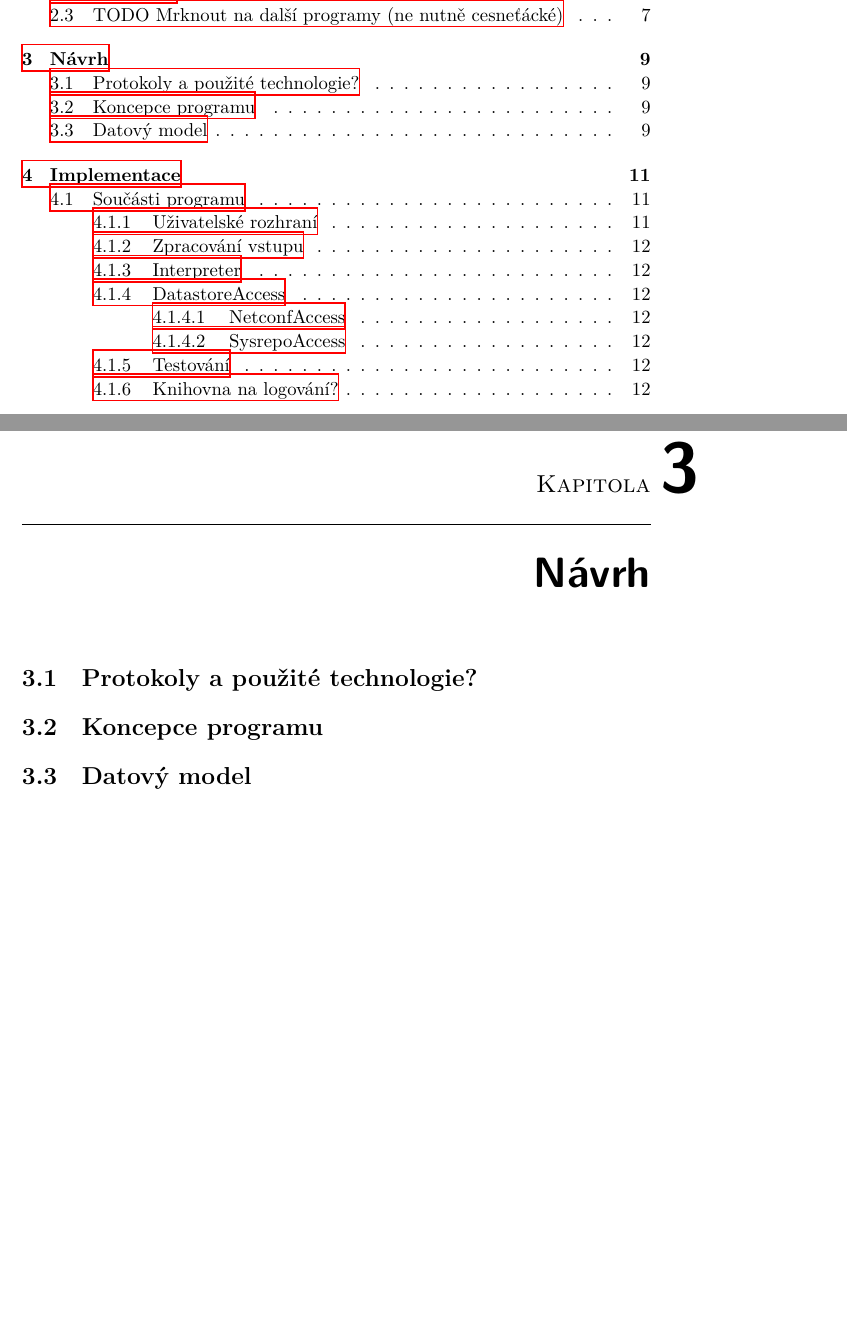
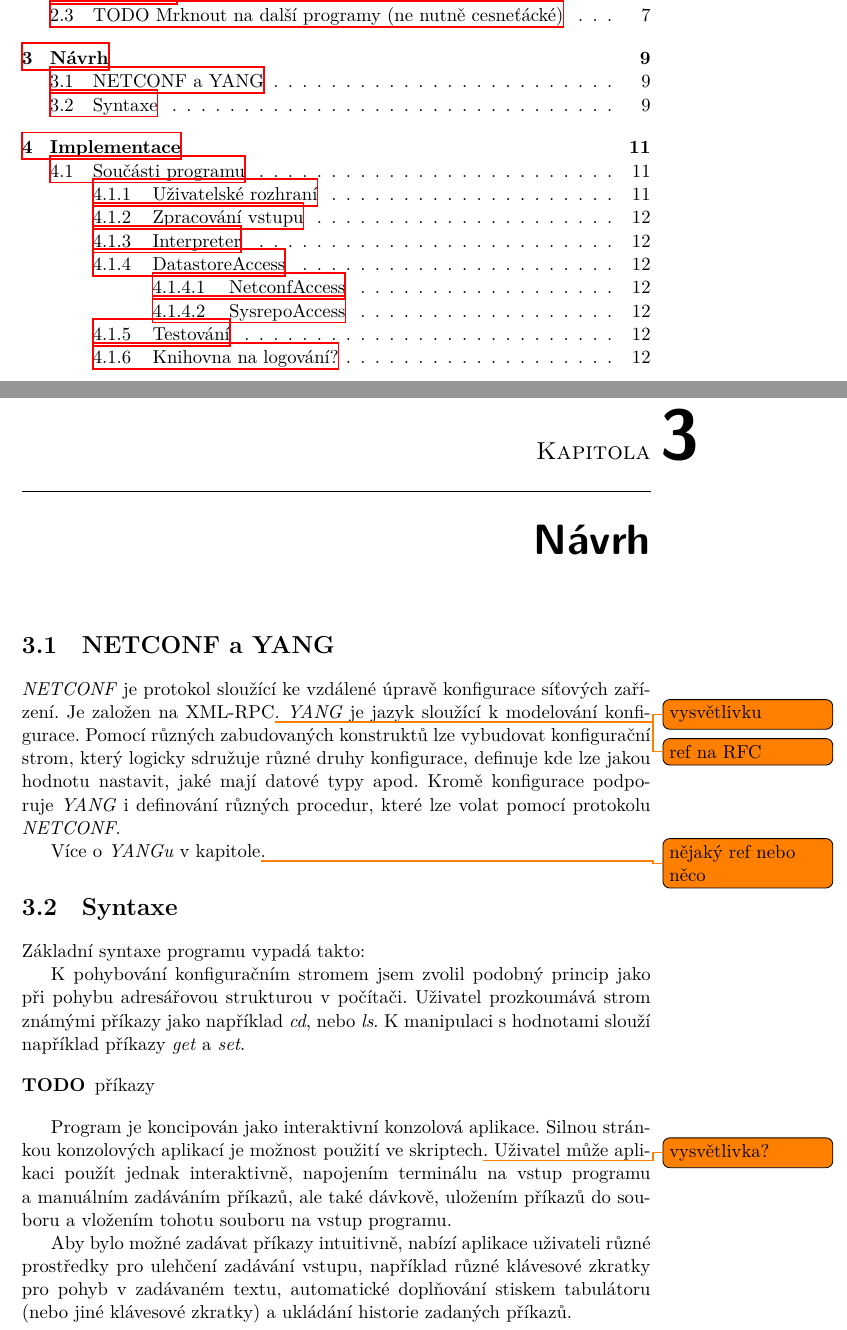
Before and after one commit to syyyr/kubervac-bakalarska, a LaTeX thesis (Sablona_BP_UTF-8.tex): two parts of pages 11 and 23 of 35, joined at a grey line, cut so that both start at the same text, the shorter picture padded with empty space. Compiled offline with XeLaTeX; a missing bibliography style is replaced by a similar one.

Commit message:
Text: část návrhu

```diff
--- a/Sablona_BP_UTF-8.tex
+++ b/Sablona_BP_UTF-8.tex
@@ -11,6 +11,8 @@
 \usepackage{xspace}
 \newcommand{\Rplus}{\protect\hspace{-.1em}\protect\raisebox{.35ex}{\smaller{\smaller\textbf{+}}}}
 \newcommand{\Cpp}{\mbox{C\Rplus\Rplus}\xspace}
+
+\hyphenation{NETCONF}
 
 
 \department{Katedra softwarového inženýrství}
@@ -63,17 +65,28 @@ Cílem práce je vytvořit konzolovou aplikaci, pomocí které lze vzdáleně ko
 
 
 \chapter{Návrh}
-% TODO: něco vymyslet sem možná (nebo možná ne)
+% TODO: něco sem možná
+\section{NETCONF a YANG}
+\textit{NETCONF} je protokol sloužící ke vzdálené úpravě konfigurace síťových zařízení. Je založen na XML-RPC\todo{vysvětlivku}. \textit{YANG}\todo{ref na RFC} je jazyk sloužící k modelování konfigurace. Pomocí různých zabudovaných konstruktů lze vybudovat konfigurační strom, který logicky sdružuje různé druhy konfigurace, definuje kde lze jakou hodnotu nastavit, jaké mají datové typy apod. Kromě konfigurace podporuje \textit{YANG} i definování různých procedur, které lze volat pomocí protokolu \textit{NETCONF}.
+% TODO: nějaký příklad YANGu
 
-\section{Protokoly a použité technologie?}
-% TODO: dopsat o NETCONFU a YANGu, zmínit sysrepo
+Více o \textit{YANGu} v kapitole\todo{nějaký ref nebo něco}.
 
-\section{Koncepce programu}
-% TODO: koncepce programu: interaktivní konzolová aplikace (shell) -> vysvětlit
+
+\section{Syntaxe}
+Základní syntaxe programu vypadá takto:
+% TODO: přidat nějakou syntaxi, něco jako "/> <název příkazu> <přepínače> <argumenty>"
+
+K pohybování konfiguračním stromem jsem zvolil podobný princip jako při pohybu adresářovou strukturou v počítači. Uživatel prozkoumává strom známými příkazy jako například \textit{cd}, nebo \textit{ls}. K manipulaci s hodnotami slouží například příkazy \textit{get} a \textit{set}.
+
+\begin{description} % TODO: příkazy jen takhle v seznamu nebo pro každej udělat subsection a popsat?
+    \item[TODO]{příkazy}
+\end{description}
+
+Program je koncipován jako interaktivní konzolová aplikace. Silnou stránkou konzolových aplikací je možnost použití ve skriptech\todo{vysvětlivka?}. Uživatel může aplikaci použít jednak interaktivně, napojením terminálu na vstup programu a manuálním zadáváním příkazů, ale také dávkově, uložením příkazů do souboru a vložením tohotu souboru na vstup programu.
 % TODO: přidat příklad použití (nějakej copy paste z shellu)
 
-\section{Datový model}
-% TODO: Popsat syntaxi a AST
+Aby bylo možné zadávat příkazy intuitivně, nabízí aplikace uživateli různé prostředky pro ulehčení zadávání vstupu, například různé klávesové zkratky pro pohyb v zadávaném textu, automatické doplňování stiskem tabulátoru (nebo jiné klávesové zkratky) a ukládání historie zadaných příkazů.
 
 
 \chapter{Implementace}
```
